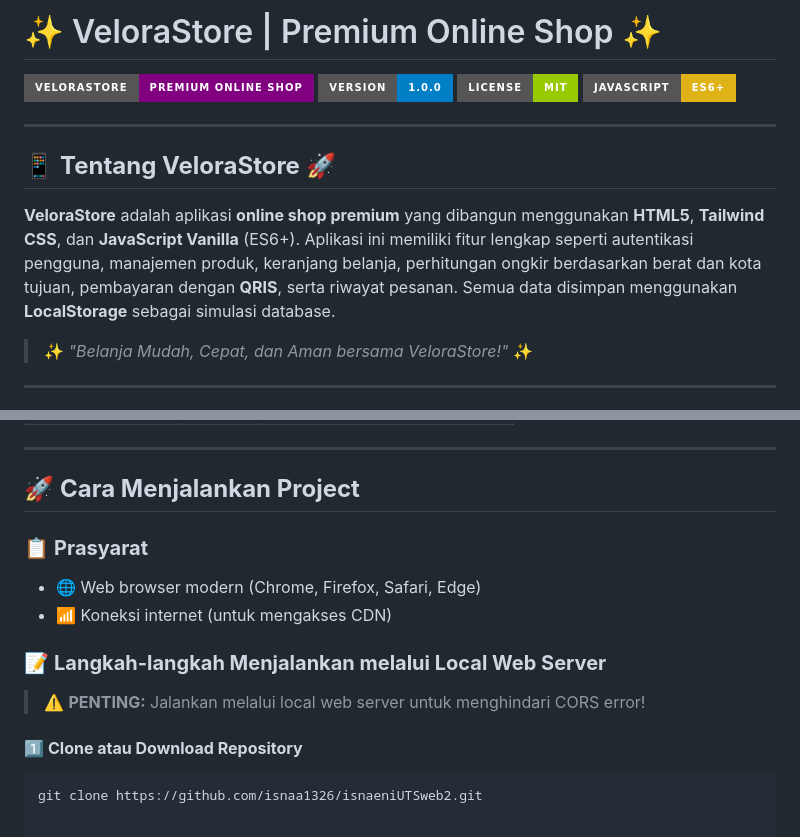
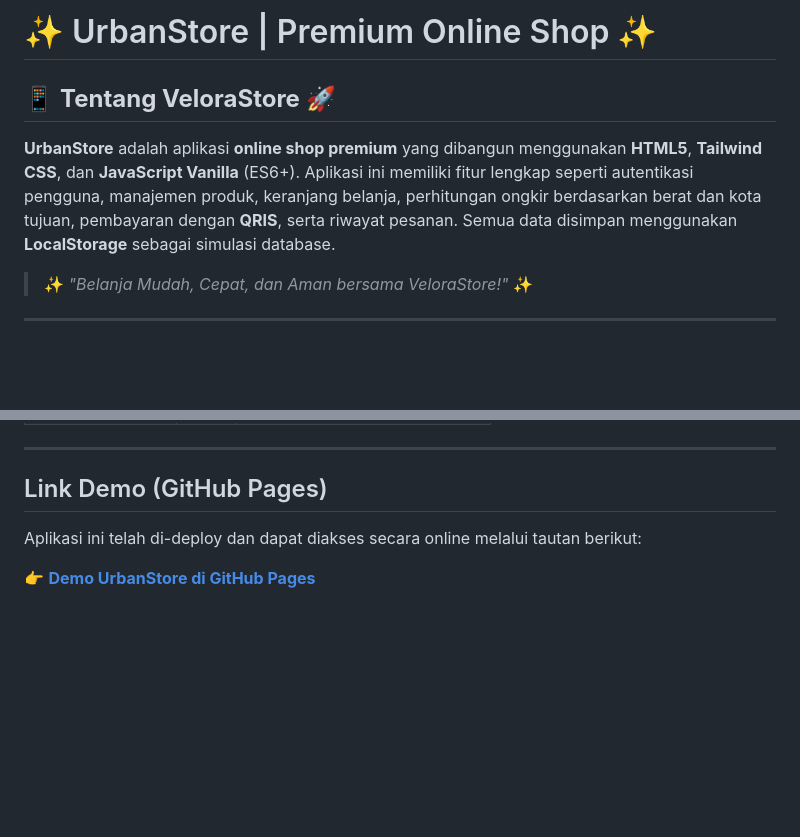
Before and after one commit to isnaa1326/isnaeniUTSweb2, a Markdown page: README.md, 2 parts joined by grey strips. Drawn GitHub-style; badges without logos; blank space fills up the shorter version.

````diff
--- a/README.md
+++ b/README.md
@@ -1,15 +1,8 @@
-# ✨ VeloraStore | Premium Online Shop ✨
-
-![VeloraStore Banner](https://img.shields.io/badge/VeloraStore-Premium%20Online%20Shop-purple?style=for-the-badge&logo=shopify)
-![Version](https://img.shields.io/badge/version-1.0.0-blue?style=for-the-badge)
-![License](https://img.shields.io/badge/license-MIT-green?style=for-the-badge)
-![JavaScript](https://img.shields.io/badge/JavaScript-ES6+-yellow?style=for-the-badge&logo=javascript)
-
----
+# ✨ UrbanStore | Premium Online Shop ✨
 
 ## 📱 **Tentang VeloraStore** 🚀
 
-**VeloraStore** adalah aplikasi **online shop premium** yang dibangun menggunakan **HTML5**, **Tailwind CSS**, dan **JavaScript Vanilla** (ES6+). Aplikasi ini memiliki fitur lengkap seperti autentikasi pengguna, manajemen produk, keranjang belanja, perhitungan ongkir berdasarkan berat dan kota tujuan, pembayaran dengan **QRIS**, serta riwayat pesanan. Semua data disimpan menggunakan **LocalStorage** sebagai simulasi database.
+**UrbanStore** adalah aplikasi **online shop premium** yang dibangun menggunakan **HTML5**, **Tailwind CSS**, dan **JavaScript Vanilla** (ES6+). Aplikasi ini memiliki fitur lengkap seperti autentikasi pengguna, manajemen produk, keranjang belanja, perhitungan ongkir berdasarkan berat dan kota tujuan, pembayaran dengan **QRIS**, serta riwayat pesanan. Semua data disimpan menggunakan **LocalStorage** sebagai simulasi database.
 
 > ✨ *"Belanja Mudah, Cepat, dan Aman bersama VeloraStore!"* ✨
 
@@ -105,16 +98,8 @@
 
 ---
 
-## 🚀 **Cara Menjalankan Project**
 
-### 📋 **Prasyarat**
-- 🌐 Web browser modern (Chrome, Firefox, Safari, Edge)
-- 📶 Koneksi internet (untuk mengakses CDN)
+## Link Demo (GitHub Pages)
+Aplikasi ini telah di-deploy dan dapat diakses secara online melalui tautan berikut:
 
-### 📝 **Langkah-langkah Menjalankan melalui Local Web Server**
-
-> ⚠️ **PENTING:** Jalankan melalui local web server untuk menghindari CORS error!
-
-#### 1️⃣ **Clone atau Download Repository**
-```bash
-git clone https://github.com/isnaa1326/isnaeniUTSweb2.git
+👉 **[Demo UrbanStore di GitHub Pages](https://midahhhh.github.io/hamidah_qudsyiatun_nufus_UTS-web2/)**
````
Also changed, not shown: other parts of README.md (+4 -4 lines).
